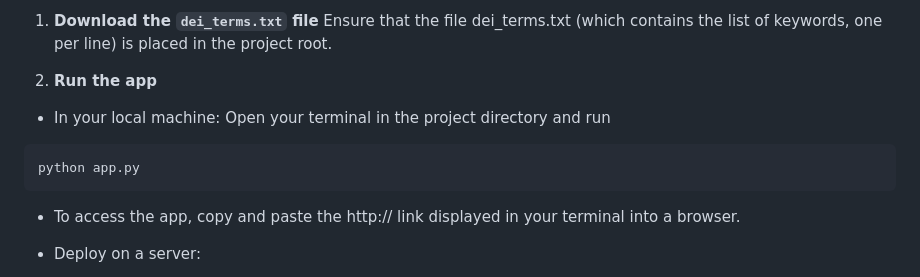
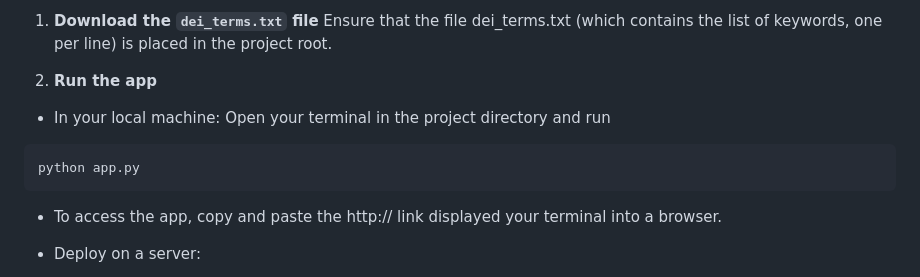
Before and after one commit to deelobo/keyword_scanner_app, a Markdown page: README.md, the part around the change. Drawn GitHub-style.

````diff
--- a/README.md
+++ b/README.md
@@ -114,7 +114,6 @@ pip install -r requirements.txt
    Ensure that the file dei_terms.txt (which contains the list of keywords, one per line) is placed in the project root.
 
 2. **Run the app**
-
 - In your local machine:
    Open your terminal in the project directory and run
 
@@ -122,7 +121,7 @@ pip install -r requirements.txt
 python app.py
 ```
 
-- To access the app, copy and paste the http:// link displayed in your terminal into a browser.
+- To access the app, copy and paste the http:// link displayed your terminal into a browser.
 
 - Deploy on a server:
   - On Render: Create a Render account; connect your GitHub repository; set up environment variables as needed, and deploy the app as a Web Service.
````
